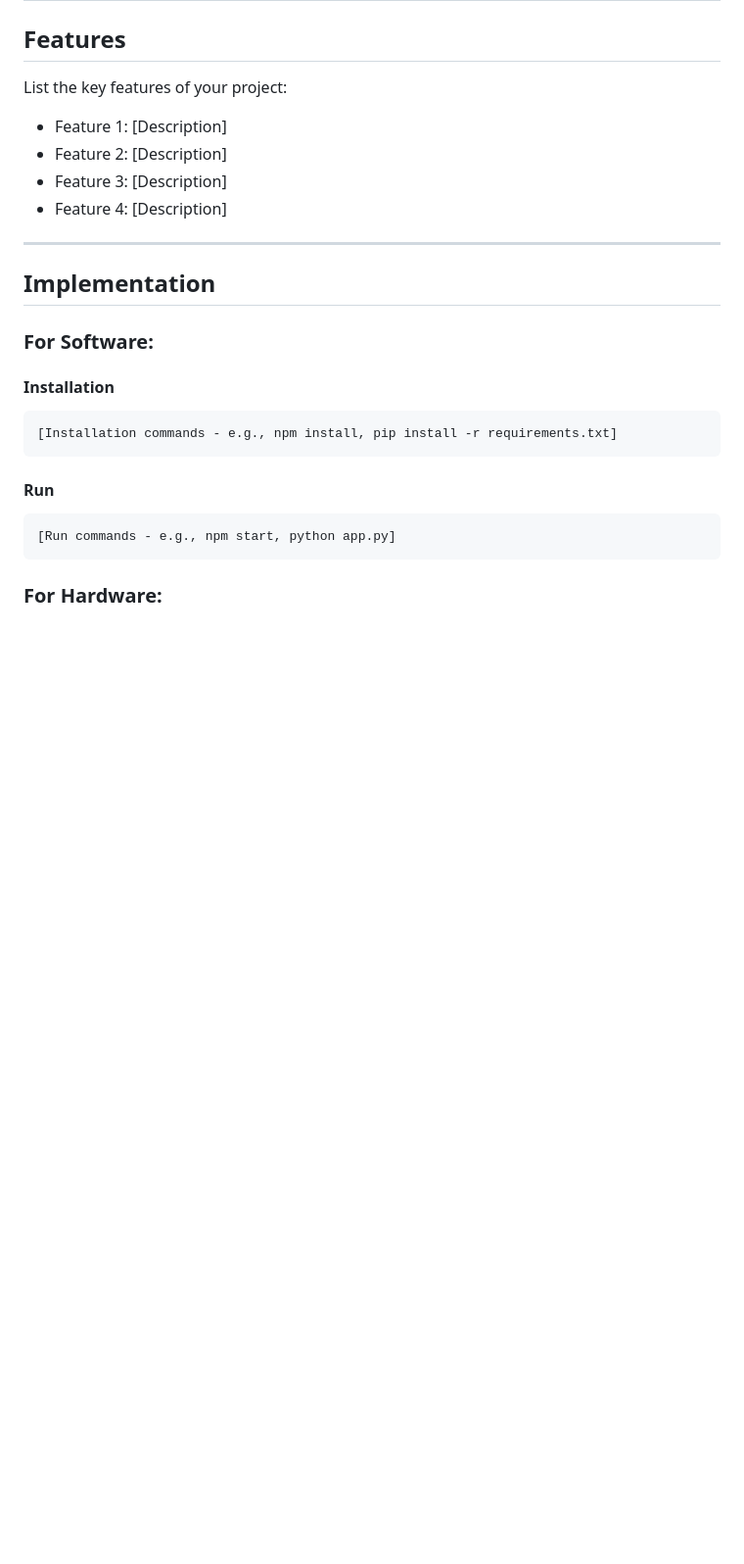
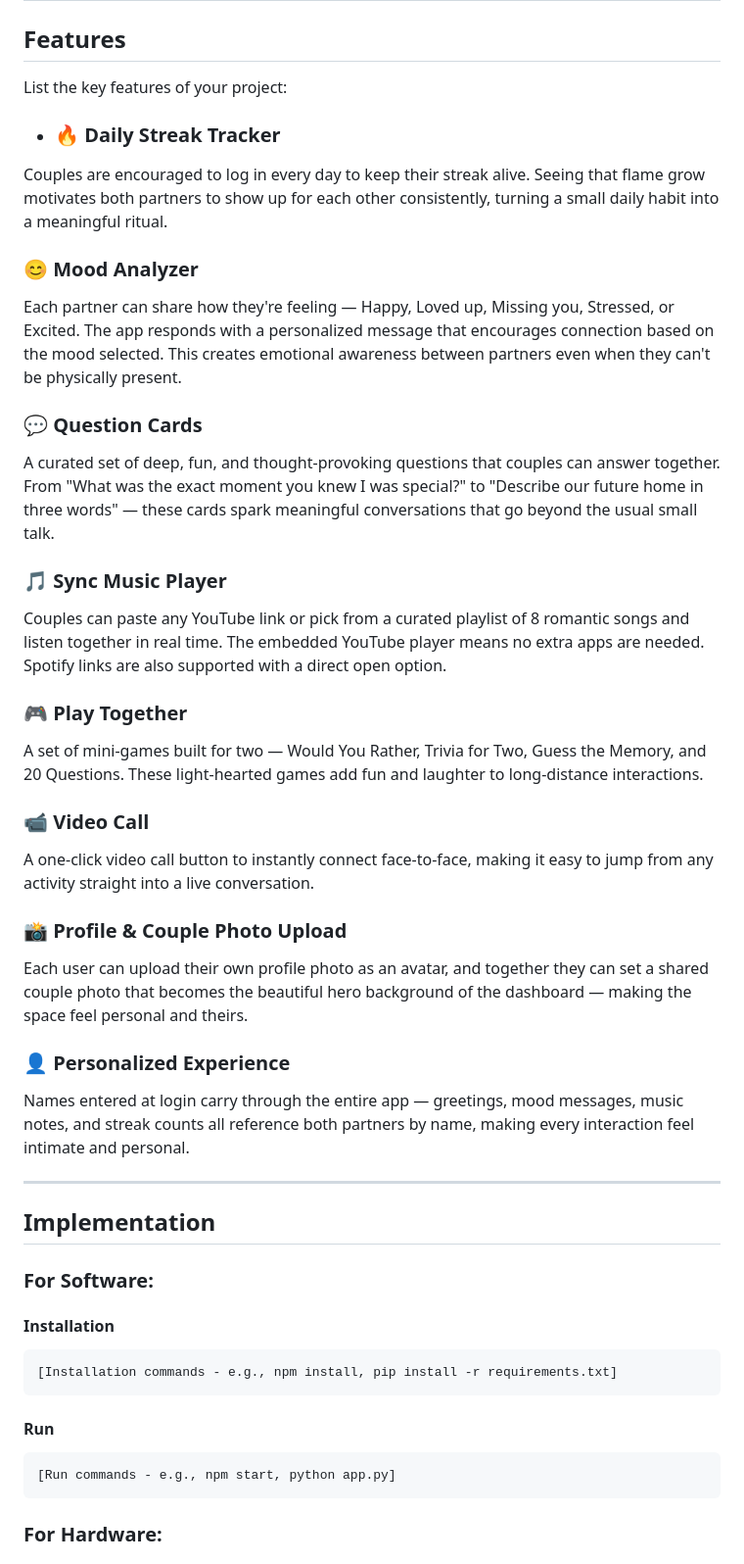
Before and after one commit to LakshmiGNair/Tinkerhack4.0, a Markdown page: README.md, the part around one of its changes. Shown at 98% size. Drawn GitHub-style; blank space fills up the shorter version.

```diff
--- a/README.md
+++ b/README.md
@@ -47,10 +49,29 @@
 ## Features
 
 List the key features of your project:
-- Feature 1: [Description]
-- Feature 2: [Description]
-- Feature 3: [Description]
-- Feature 4: [Description]
+- ### 🔥 Daily Streak Tracker
+Couples are encouraged to log in every day to keep their streak alive. Seeing that flame grow motivates both partners to show up for each other consistently, turning a small daily habit into a meaningful ritual.
+
+### 😊 Mood Analyzer
+Each partner can share how they're feeling — Happy, Loved up, Missing you, Stressed, or Excited. The app responds with a personalized message that encourages connection based on the mood selected. This creates emotional awareness between partners even when they can't be physically present.
+
+### 💬 Question Cards
+A curated set of deep, fun, and thought-provoking questions that couples can answer together. From "What was the exact moment you knew I was special?" to "Describe our future home in three words" — these cards spark meaningful conversations that go beyond the usual small talk.
+
+### 🎵 Sync Music Player
+Couples can paste any YouTube link or pick from a curated playlist of 8 romantic songs and listen together in real time. The embedded YouTube player means no extra apps are needed. Spotify links are also supported with a direct open option.
+
+### 🎮 Play Together
+A set of mini-games built for two — Would You Rather, Trivia for Two, Guess the Memory, and 20 Questions. These light-hearted games add fun and laughter to long-distance interactions.
+
+### 📹 Video Call
+A one-click video call button to instantly connect face-to-face, making it easy to jump from any activity straight into a live conversation.
+
+### 📸 Profile & Couple Photo Upload
+Each user can upload their own profile photo as an avatar, and together they can set a shared couple photo that becomes the beautiful hero background of the dashboard — making the space feel personal and theirs.
+
+### 👤 Personalized Experience
+Names entered at login carry through the entire app — greetings, mood messages, music notes, and streak counts all reference both partners by name, making every interaction feel intimate and personal.
 
 ---
 
```
Also changed, not shown: other parts of README.md (+13 -11 lines).
